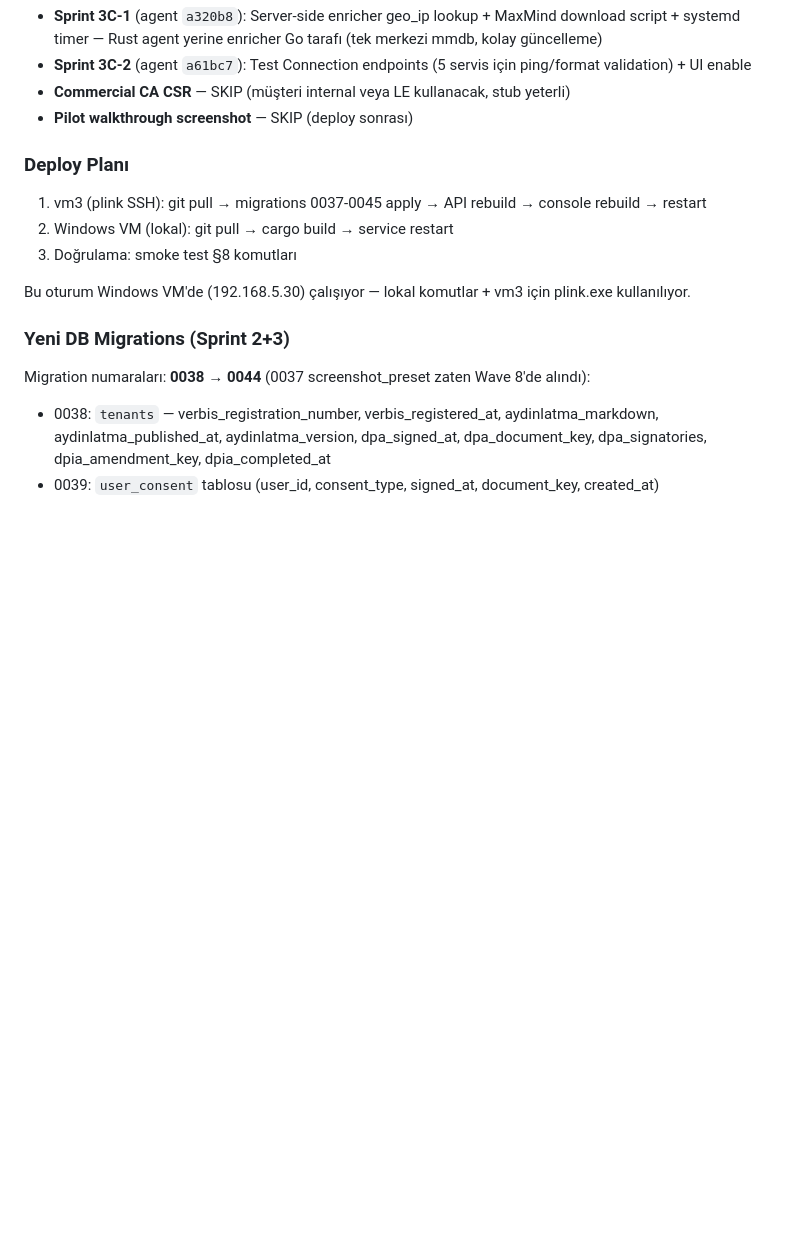
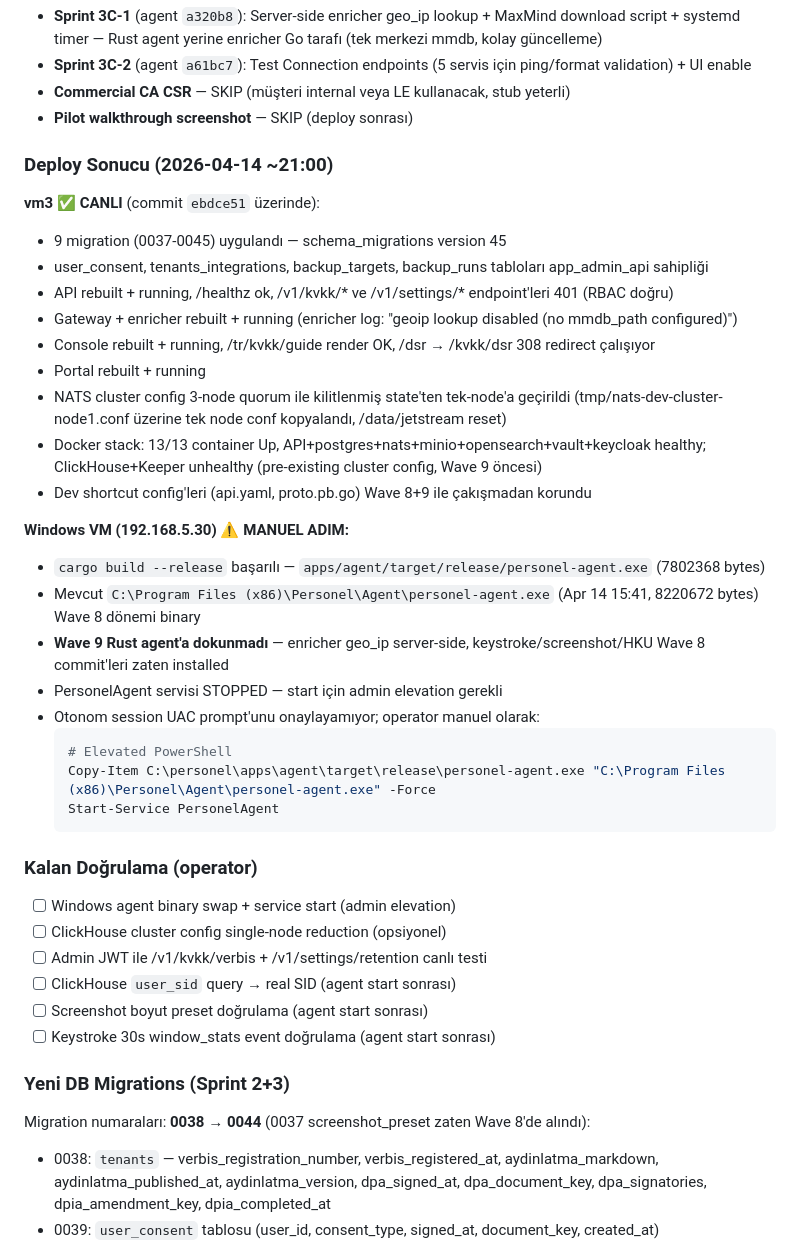
Before and after one commit to sermetkartal/personel, a Markdown page: CLAUDE.md, the part around the change. Drawn GitHub-style; blank space fills up the shorter version.

Commit message:
docs(CLAUDE.md): Wave 8+9 deploy report — vm3 live, Windows agent manual step
Wave 9 backend tam deploy edildi: 9 migration applied, API/gateway/
enricher/console/portal rebuilt + running, KVKK + settings endpoint'leri
401 (RBAC doğru), /dsr → /kvkk/dsr redirect 308 çalışıyor.

Windows agent binary deploy edilemedi çünkü UAC admin elevation
otonom session'da onaylanamıyor. Wave 9 zaten Rust agent'a dokunmadı
(server-side enricher geo_ip), mevcut Wave 8 binary'si yeterli.
Operator manuel komut ile service restart edecek.

Co-Authored-By: Claude Opus 4.6 (1M context) <noreply@anthropic.com>

````diff
--- a/CLAUDE.md
+++ b/CLAUDE.md
@@ -111,13 +111,39 @@ Kullanıcı "kalan maddeleri kapat + deploy" dedi, otonom mod.
 - **Commercial CA CSR** — SKIP (müşteri internal veya LE kullanacak, stub yeterli)
 - **Pilot walkthrough screenshot** — SKIP (deploy sonrası)
 
-### Deploy Planı
-
-1. vm3 (plink SSH): git pull → migrations 0037-0045 apply → API rebuild → console rebuild → restart
-2. Windows VM (lokal): git pull → cargo build → service restart
-3. Doğrulama: smoke test §8 komutları
-
-Bu oturum Windows VM'de (192.168.5.30) çalışıyor — lokal komutlar + vm3 için plink.exe kullanılıyor.
+### Deploy Sonucu (2026-04-14 ~21:00)
+
+**vm3 ✅ CANLI** (commit `ebdce51` üzerinde):
+- 9 migration (0037-0045) uygulandı — schema_migrations version 45
+- user_consent, tenants_integrations, backup_targets, backup_runs tabloları app_admin_api sahipliği
+- API rebuilt + running, /healthz ok, /v1/kvkk/* ve /v1/settings/* endpoint'leri 401 (RBAC doğru)
+- Gateway + enricher rebuilt + running (enricher log: "geoip lookup disabled (no mmdb_path configured)")
+- Console rebuilt + running, /tr/kvkk/guide render OK, /dsr → /kvkk/dsr 308 redirect çalışıyor
+- Portal rebuilt + running
+- NATS cluster config 3-node quorum ile kilitlenmiş state'ten tek-node'a geçirildi (tmp/nats-dev-cluster-node1.conf üzerine tek node conf kopyalandı, /data/jetstream reset)
+- Docker stack: 13/13 container Up, API+postgres+nats+minio+opensearch+vault+keycloak healthy; ClickHouse+Keeper unhealthy (pre-existing cluster config, Wave 9 öncesi)
+- Dev shortcut config'leri (api.yaml, proto.pb.go) Wave 8+9 ile çakışmadan korundu
+
+**Windows VM (192.168.5.30) ⚠️ MANUEL ADIM:**
+- `cargo build --release` başarılı — `apps/agent/target/release/personel-agent.exe` (7802368 bytes)
+- Mevcut `C:\Program Files (x86)\Personel\Agent\personel-agent.exe` (Apr 14 15:41, 8220672 bytes) Wave 8 dönemi binary
+- **Wave 9 Rust agent'a dokunmadı** — enricher geo_ip server-side, keystroke/screenshot/HKU Wave 8 commit'leri zaten installed
+- PersonelAgent servisi STOPPED — start için admin elevation gerekli
+- Otonom session UAC prompt'unu onaylayamıyor; operator manuel olarak:
+  ```powershell
+  # Elevated PowerShell
+  Copy-Item C:\personel\apps\agent\target\release\personel-agent.exe "C:\Program Files (x86)\Personel\Agent\personel-agent.exe" -Force
+  Start-Service PersonelAgent
+  ```
+
+### Kalan Doğrulama (operator)
+
+- [ ] Windows agent binary swap + service start (admin elevation)
+- [ ] ClickHouse cluster config single-node reduction (opsiyonel)
+- [ ] Admin JWT ile /v1/kvkk/verbis + /v1/settings/retention canlı testi
+- [ ] ClickHouse `user_sid` query → real SID (agent start sonrası)
+- [ ] Screenshot boyut preset doğrulama (agent start sonrası)
+- [ ] Keystroke 30s window_stats event doğrulama (agent start sonrası)
 
 ### Yeni DB Migrations (Sprint 2+3)
 
````
